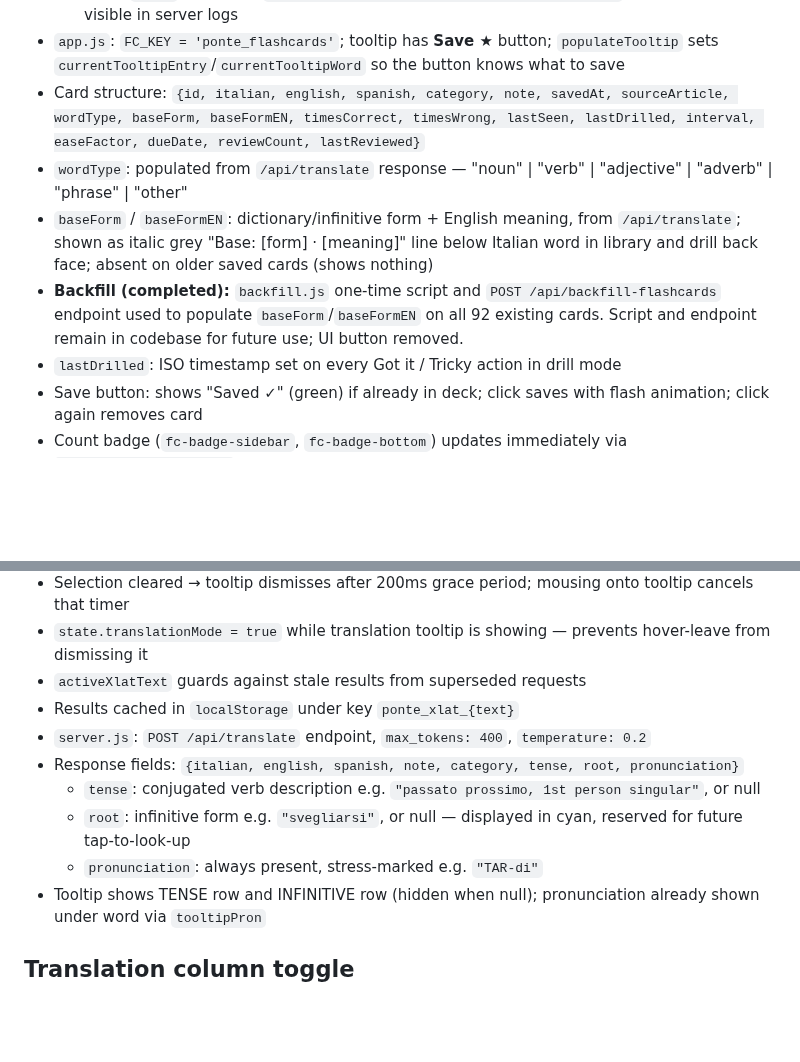
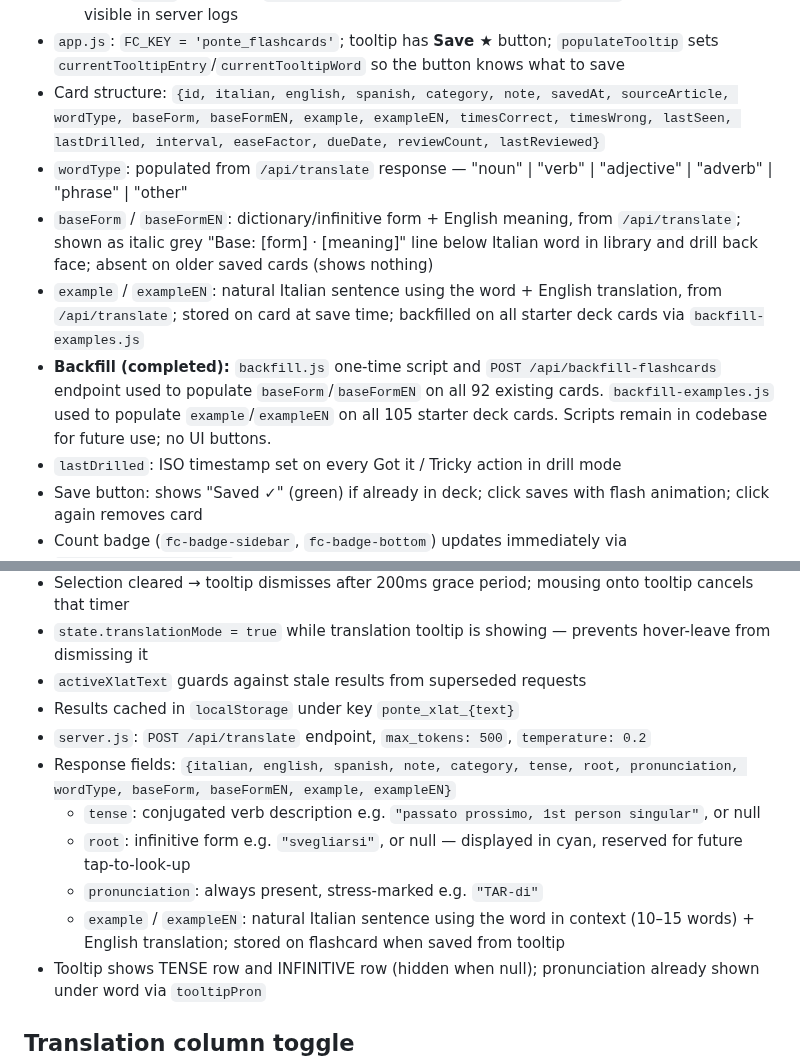
Before and after one commit to jonnylmazo-oss/ponte, a Markdown page: CLAUDE.md, 2 parts joined by grey strips. GitHub-like rendering; blank space fills up the shorter version.

Commit message:
docs: update CLAUDE.md for example/exampleEN fields
Co-Authored-By: Claude Sonnet 4.6 <noreply@anthropic.com>

```diff
--- a/CLAUDE.md
+++ b/CLAUDE.md
@@ -115,10 +115,11 @@ Generated articles are cached in `localStorage` with key `ponte_article_{topic}_
   - **Race condition fix:** `backfillDueDates(silent=false)` — pre-sync init call passes `silent=true` (writes localStorage only, no server POST); post-sync `doInitialRender()` call passes `silent=false` (safe to POST). Prevents stale pre-sync array from wiping a larger server-side deck.
   - nginx `/api/` block sets `proxy_set_header X-Forwarded-For $remote_addr` — real client IPs visible in server logs
 - `app.js`: `FC_KEY = 'ponte_flashcards'`; tooltip has **Save ★** button; `populateTooltip` sets `currentTooltipEntry`/`currentTooltipWord` so the button knows what to save
-- Card structure: `{id, italian, english, spanish, category, note, savedAt, sourceArticle, wordType, baseForm, baseFormEN, timesCorrect, timesWrong, lastSeen, lastDrilled, interval, easeFactor, dueDate, reviewCount, lastReviewed}`
+- Card structure: `{id, italian, english, spanish, category, note, savedAt, sourceArticle, wordType, baseForm, baseFormEN, example, exampleEN, timesCorrect, timesWrong, lastSeen, lastDrilled, interval, easeFactor, dueDate, reviewCount, lastReviewed}`
 - `wordType`: populated from `/api/translate` response — "noun" | "verb" | "adjective" | "adverb" | "phrase" | "other"
 - `baseForm` / `baseFormEN`: dictionary/infinitive form + English meaning, from `/api/translate`; shown as italic grey "Base: [form] · [meaning]" line below Italian word in library and drill back face; absent on older saved cards (shows nothing)
-- **Backfill (completed):** `backfill.js` one-time script and `POST /api/backfill-flashcards` endpoint used to populate `baseForm`/`baseFormEN` on all 92 existing cards. Script and endpoint remain in codebase for future use; UI button removed.
+- `example` / `exampleEN`: natural Italian sentence using the word + English translation, from `/api/translate`; stored on card at save time; backfilled on all starter deck cards via `backfill-examples.js`
+- **Backfill (completed):** `backfill.js` one-time script and `POST /api/backfill-flashcards` endpoint used to populate `baseForm`/`baseFormEN` on all 92 existing cards. `backfill-examples.js` used to populate `example`/`exampleEN` on all 105 starter deck cards. Scripts remain in codebase for future use; no UI buttons.
 - `lastDrilled`: ISO timestamp set on every Got it / Tricky action in drill mode
 - Save button: shows "Saved ✓" (green) if already in deck; click saves with flash animation; click again removes card
 - Count badge (`fc-badge-sidebar`, `fc-badge-bottom`) updates immediately via `updateFlashcardBadge()`
@@ -188,11 +189,12 @@ Generated articles are cached in `localStorage` with key `ponte_article_{topic}_
 - `state.translationMode = true` while translation tooltip is showing — prevents hover-leave from dismissing it
 - `activeXlatText` guards against stale results from superseded requests
 - Results cached in `localStorage` under key `ponte_xlat_{text}`
-- `server.js`: `POST /api/translate` endpoint, `max_tokens: 400`, `temperature: 0.2`
-- Response fields: `{italian, english, spanish, note, category, tense, root, pronunciation}`
+- `server.js`: `POST /api/translate` endpoint, `max_tokens: 500`, `temperature: 0.2`
+- Response fields: `{italian, english, spanish, note, category, tense, root, pronunciation, wordType, baseForm, baseFormEN, example, exampleEN}`
   - `tense`: conjugated verb description e.g. `"passato prossimo, 1st person singular"`, or null
   - `root`: infinitive form e.g. `"svegliarsi"`, or null — displayed in cyan, reserved for future tap-to-look-up
   - `pronunciation`: always present, stress-marked e.g. `"TAR-di"`
+  - `example` / `exampleEN`: natural Italian sentence using the word in context (10–15 words) + English translation; stored on flashcard when saved from tooltip
 - Tooltip shows TENSE row and INFINITIVE row (hidden when null); pronunciation already shown under word via `tooltipPron`
 
 ## Translation column toggle
```
